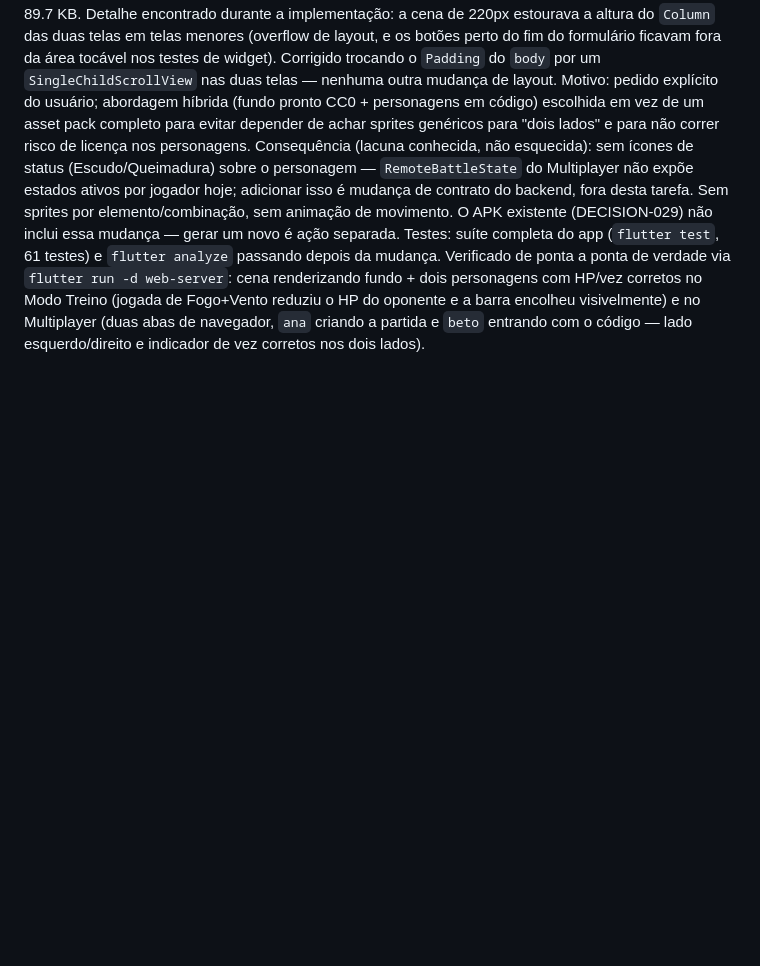
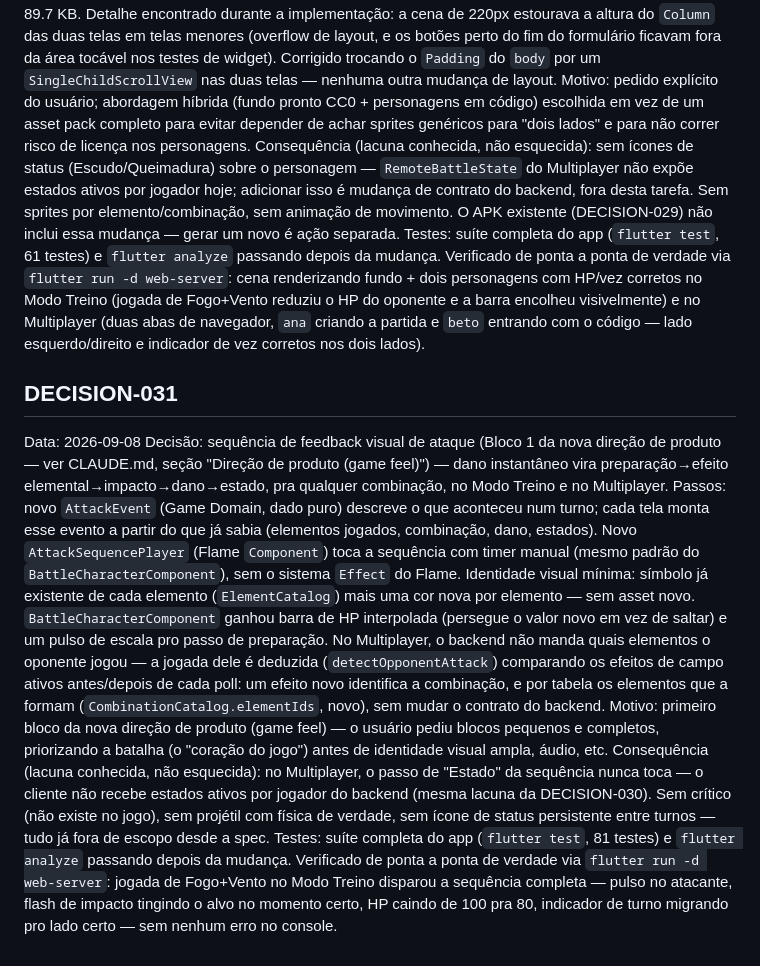
Before and after one commit to MarlonFer77/jogo-elementos, a Markdown page: DECISIONS.md, the part around the change. Drawn GitHub-style; blank space fills up the shorter version.

Commit message:
Registra DECISION-031 e atualiza TASKS.md (sequência de feedback de ataque)
Co-Authored-By: Claude Sonnet 5 <noreply@anthropic.com>

```diff
--- a/DECISIONS.md
+++ b/DECISIONS.md
@@ -875,3 +875,39 @@ reduziu o HP do oponente e a barra encolheu visivelmente) e no
 Multiplayer (duas abas de navegador, `ana` criando a partida e `beto`
 entrando com o código — lado esquerdo/direito e indicador de vez
 corretos nos dois lados).
+
+## DECISION-031
+Data: 2026-09-08
+Decisão: sequência de feedback visual de ataque (Bloco 1 da nova direção de
+produto — ver CLAUDE.md, seção "Direção de produto (game feel)") — dano
+instantâneo vira preparação→efeito elemental→impacto→dano→estado, pra
+qualquer combinação, no Modo Treino e no Multiplayer.
+Passos: novo `AttackEvent` (Game Domain, dado puro) descreve o que
+aconteceu num turno; cada tela monta esse evento a partir do que já sabia
+(elementos jogados, combinação, dano, estados). Novo
+`AttackSequencePlayer` (Flame `Component`) toca a sequência com timer
+manual (mesmo padrão do `BattleCharacterComponent`), sem o sistema
+`Effect` do Flame. Identidade visual mínima: símbolo já existente de cada
+elemento (`ElementCatalog`) mais uma cor nova por elemento — sem asset
+novo. `BattleCharacterComponent` ganhou barra de HP interpolada (persegue
+o valor novo em vez de saltar) e um pulso de escala pro passo de
+preparação.
+No Multiplayer, o backend não manda quais elementos o oponente jogou — a
+jogada dele é deduzida (`detectOpponentAttack`) comparando os efeitos de
+campo ativos antes/depois de cada poll: um efeito novo identifica a
+combinação, e por tabela os elementos que a formam
+(`CombinationCatalog.elementIds`, novo), sem mudar o contrato do backend.
+Motivo: primeiro bloco da nova direção de produto (game feel) — o usuário
+pediu blocos pequenos e completos, priorizando a batalha (o "coração do
+jogo") antes de identidade visual ampla, áudio, etc.
+Consequência (lacuna conhecida, não esquecida): no Multiplayer, o passo de
+"Estado" da sequência nunca toca — o cliente não recebe estados ativos por
+jogador do backend (mesma lacuna da DECISION-030). Sem crítico (não existe
+no jogo), sem projétil com física de verdade, sem ícone de status
+persistente entre turnos — tudo já fora de escopo desde a spec.
+Testes: suíte completa do app (`flutter test`, 81 testes) e `flutter
+analyze` passando depois da mudança. Verificado de ponta a ponta de
+verdade via `flutter run -d web-server`: jogada de Fogo+Vento no Modo
+Treino disparou a sequência completa — pulso no atacante, flash de
+impacto tingindo o alvo no momento certo, HP caindo de 100 pra 80,
+indicador de turno migrando pro lado certo — sem nenhum erro no console.
```
Also changed, not shown: TASKS.md (+3 -0 lines).
